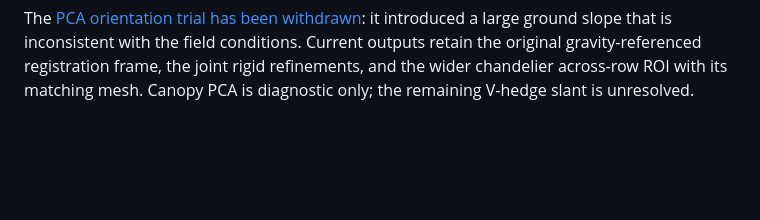
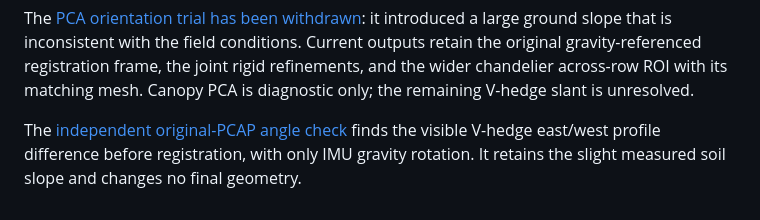
Before and after one commit to u0063882/GreensprayAI, a Markdown page: README.md, the part around the change. Drawn GitHub-style; blank space fills up the shorter version.

```diff
--- a/README.md
+++ b/README.md
@@ -127,3 +127,5 @@ No repository license has been imposed; the owner can choose one.
 The [earlier structural investigation](docs/structural_alignment.md) records rejected trials on the former baseline. The [current report](docs/joint_registration_report.md) describes the accepted joint result and its remaining uncertainty. No tree-shape symmetry is imposed.
 
 The [PCA orientation trial has been withdrawn](docs/structural_up_report.md): it introduced a large ground slope that is inconsistent with the field conditions. Current outputs retain the original gravity-referenced registration frame, the joint rigid refinements, and the wider chandelier across-row ROI with its matching mesh. Canopy PCA is diagnostic only; the remaining V-hedge slant is unresolved.
+
+The [independent original-PCAP angle check](docs/raw_geometry_audit.md) finds the visible V-hedge east/west profile difference before registration, with only IMU gravity rotation. It retains the slight measured soil slope and changes no final geometry.
```
Also changed, not shown: docs/raw_geometry_audit.md (added, +81 -0 lines), docs/structural_up_report.md (+4 -0 lines), results/RELEASE_NOTES.md (+2 -0 lines), docs/figures/vhedge_raw_angle_sensitivity.png (added), docs/figures/vhedge_raw_imu_geometry.png (added), docs/figures/vhedge_raw_row_detection.png (added), 10 other files.
